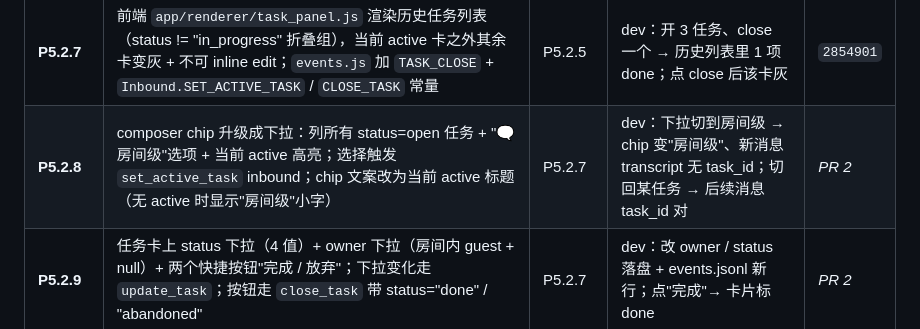
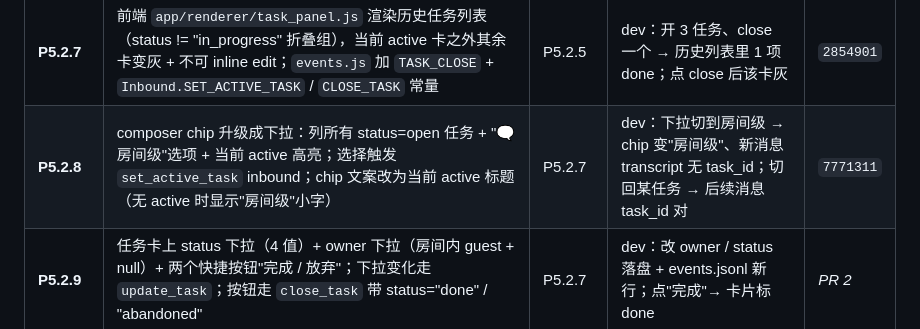
Before and after one commit to jin-bo/chahua, a Markdown page: docs/P5-任务房间.md, the part around the change. Drawn GitHub-style.

Commit message:
docs(P5): §12 表回填 P5.2.8 commit hash
Co-Authored-By: Claude Opus 4.7 (1M context) <noreply@anthropic.com>

```diff
--- a/docs/P5-任务房间.md
+++ b/docs/P5-任务房间.md
@@ -441,7 +441,7 @@ PR 1 合入后即使 PR 2 / PR 3 还没跟上，前端**完全不感知**也不
 | **P5.2.5** | `chahua/server_inbound_task.py` 加 `set_active_task` / `close_task` 两个 inbound + `_INBOUND_ROUTES` 表两行；`update_task` patch 白名单扩 owner / status；set_active / close 走前 `await self.server._cancel_and_drain_inflight()`；成功后 emit hint event + 重发 `task_info` | P5.2.2, P5.2.3, P5.2.4 | 单测：① set_active 期间有 inflight turn → 被 drain；② close 自己当前 active → task_info 的 active 变 None；③ 未知 patch 字段 → NOTICE error | _PR 1_ |
 | **P5.2.6** | `tasks_store` 双向修复扩展：state.active = None + 有效 task.json **> 1** → 不自动选（保持 None）+ `room_info` 后追一条 NOTICE info "存在多个未指定 active 任务，请在右栏选一个"；P5.1 的"恰好 1 个 → 自动设"分支不动 | P5.2.1 | 单测：① 0 task → None；② 1 task → auto；③ 2 task → None + NOTICE | _PR 1_ |
 | **P5.2.7** | 前端 `app/renderer/task_panel.js` 渲染历史任务列表（status != "in_progress" 折叠组），当前 active 卡之外其余卡变灰 + 不可 inline edit；`events.js` 加 `TASK_CLOSE` + `Inbound.SET_ACTIVE_TASK` / `CLOSE_TASK` 常量 | P5.2.5 | dev：开 3 任务、close 一个 → 历史列表里 1 项 done；点 close 后该卡灰 | `2854901` |
-| **P5.2.8** | composer chip 升级成下拉：列所有 status=open 任务 + "🗨 房间级"选项 + 当前 active 高亮；选择触发 `set_active_task` inbound；chip 文案改为当前 active 标题（无 active 时显示"房间级"小字） | P5.2.7 | dev：下拉切到房间级 → chip 变"房间级"、新消息 transcript 无 task_id；切回某任务 → 后续消息 task_id 对 | _PR 2_ |
+| **P5.2.8** | composer chip 升级成下拉：列所有 status=open 任务 + "🗨 房间级"选项 + 当前 active 高亮；选择触发 `set_active_task` inbound；chip 文案改为当前 active 标题（无 active 时显示"房间级"小字） | P5.2.7 | dev：下拉切到房间级 → chip 变"房间级"、新消息 transcript 无 task_id；切回某任务 → 后续消息 task_id 对 | `7771311` |
 | **P5.2.9** | 任务卡上 status 下拉（4 值）+ owner 下拉（房间内 guest + null）+ 两个快捷按钮"完成 / 放弃"；下拉变化走 `update_task`；按钮走 `close_task` 带 status="done" / "abandoned" | P5.2.7 | dev：改 owner / status 落盘 + events.jsonl 新行；点"完成"→ 卡片标 done | _PR 2_ |
 | **P5.2.10** | 非 active 任务的旧消息气泡左上加灰 chip 显示任务名；点击 chip 进入该任务 filter 视图（仅渲染 `task_id == X` 的消息，房间级 = `task_id == null`）；filter 视图加"返回全部"按钮 | P5.2.8 | dev：开 2 任务各发几条 → 切到任务 A → 消息按归属上灰 chip；点 chip 只看 A | _PR 2_ |
 | **P5.2.11** | 通道 2 软链：`chahua/session.py` 装配后 / `tasks_store.set_active` 后调 `_relink_task_dirs(session)` —— 每个 guest workspace 下 `./task/` 解软链 + 创建新链指向 `tasks/<active>/artifacts/`；active = None 时只解不建；Windows 走 `os.symlink(target_is_directory=True)` fallback `subprocess` mklink /J | P5.2.5 | 单测（POSIX）：set_active → guest 目录下 `./task` readlink 正确；切到 None → 链消失；改 active → 链重建。Windows 手测 | _PR 3_ |
```
